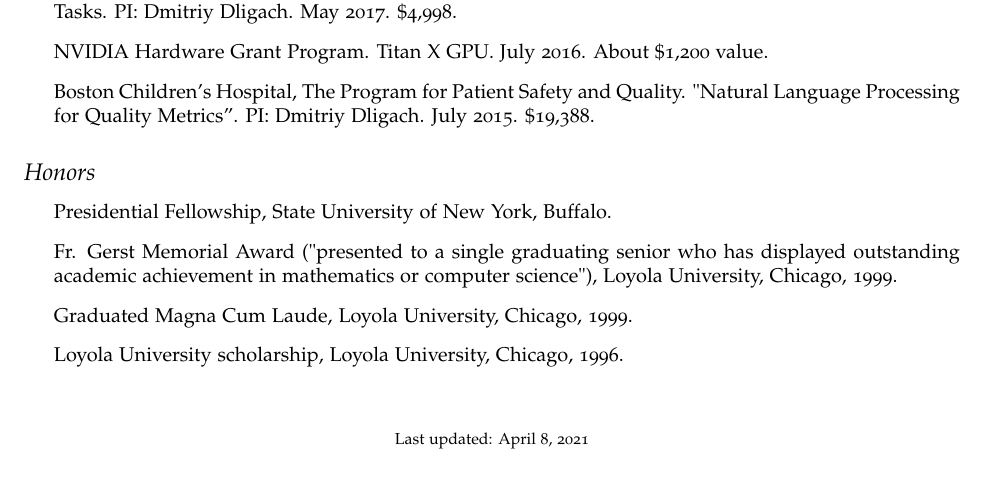
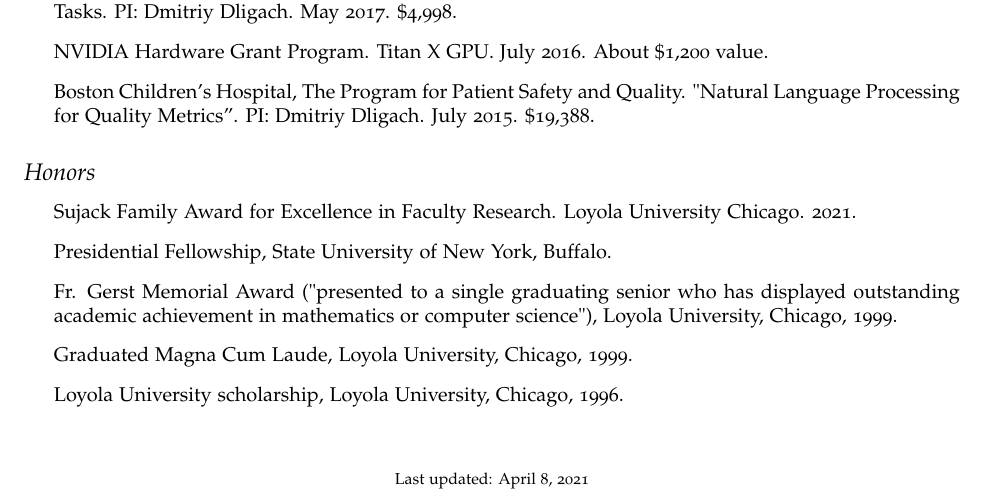
Before and after one commit to dmitriydligach/Cv, a LaTeX CV (cv.tex): part of page 13 of 13, cut so that both start at the same text. Compiled offline with pdfLaTeX.

Commit message:
added sujack award

```diff
--- a/cv.tex
+++ b/cv.tex
@@ -345,6 +345,7 @@
 
 \subsection*{Honors}
 \begin{itemize}
+\item Sujack Family Award for Excellence in Faculty Research. Loyola University Chicago. 2021.
 \item Presidential Fellowship, State University of New York, Buffalo.
 \item Fr. Gerst Memorial Award ("presented to a single graduating senior who has displayed outstanding academic achievement in mathematics or computer science"), Loyola University, Chicago, 1999.
 \item Graduated Magna Cum Laude, Loyola University, Chicago, 1999.
```
Also changed, not shown: cv.pdf.
